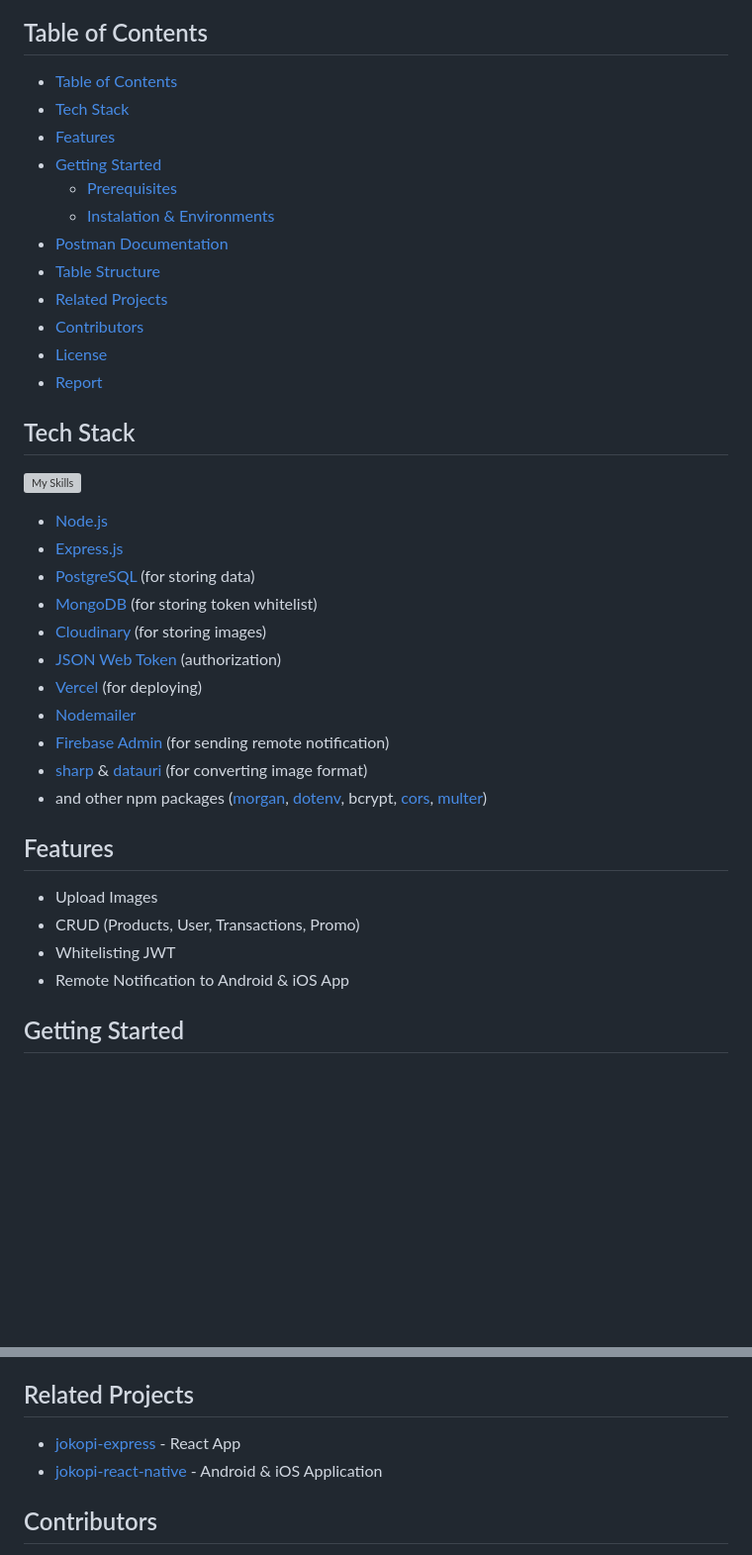
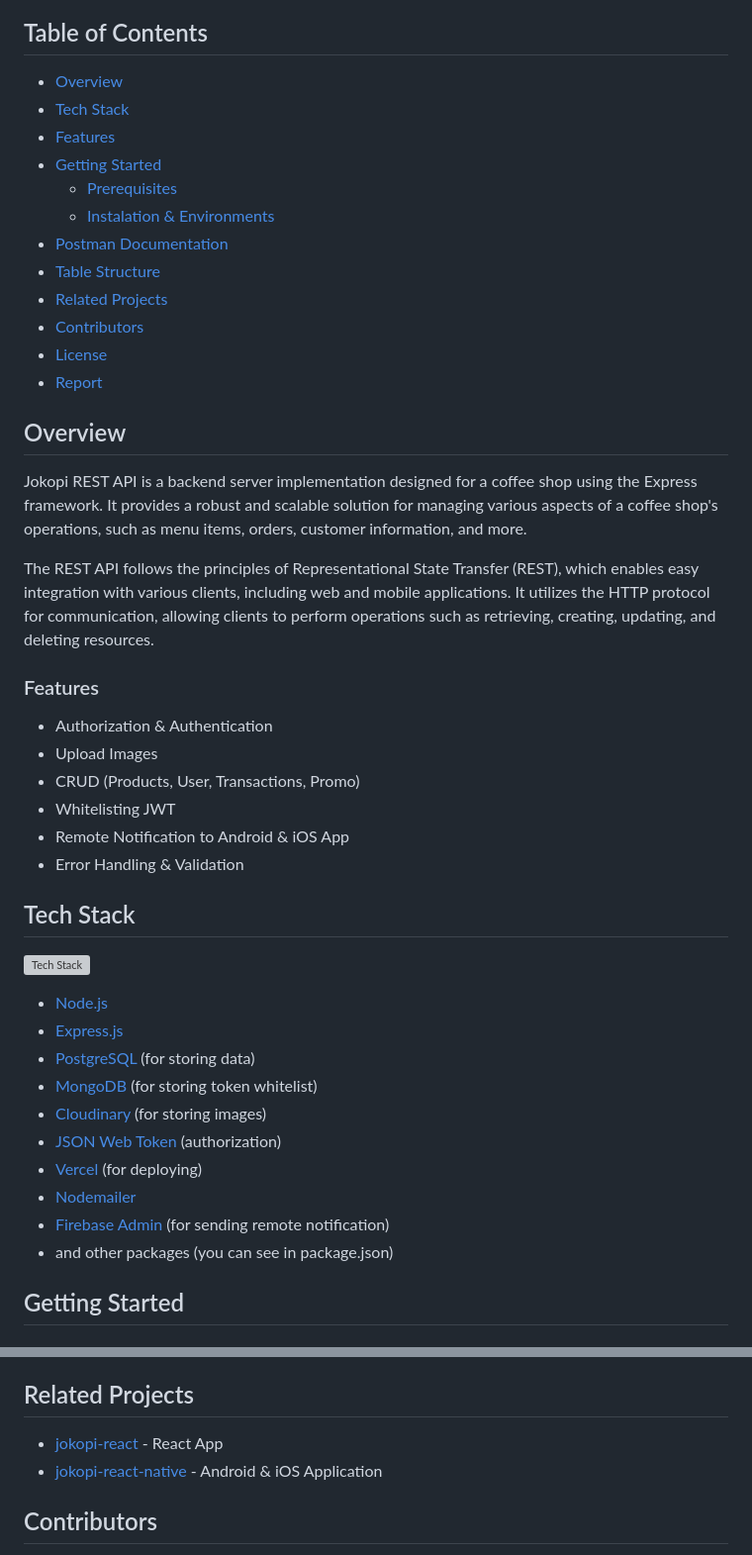
Before and after one commit to k1rana/jokopi, a Markdown page: readme.md, 2 parts joined by grey strips. Shown at 99% size. GitHub-like rendering; blank space fills up the shorter version; grey boxes are pictures that could not be loaded.

```diff
--- a/readme.md
+++ b/readme.md
@@ -13,7 +12,7 @@
 
 ## Table of Contents
 
-- [Table of Contents](#table-of-contents)
+- [Overview](#overview)
 - [Tech Stack](#tech-stack)
 - [Features](#features)
 - [Getting Started](#getting-started)
@@ -26,9 +25,24 @@
 - [License](#license)
 - [Report](#report)
 
+## Overview
+
+Jokopi REST API is a backend server implementation designed for a coffee shop using the Express framework. It provides a robust and scalable solution for managing various aspects of a coffee shop's operations, such as menu items, orders, customer information, and more.
+
+The REST API follows the principles of Representational State Transfer (REST), which enables easy integration with various clients, including web and mobile applications. It utilizes the HTTP protocol for communication, allowing clients to perform operations such as retrieving, creating, updating, and deleting resources.
+
+### Features
+
+- Authorization & Authentication
+- Upload Images
+- CRUD (Products, User, Transactions, Promo)
+- Whitelisting JWT
+- Remote Notification to Android & iOS App
+- Error Handling & Validation
+
 ## Tech Stack
 
-[![My Skills](https://skillicons.dev/icons?i=nodejs,express,mongodb,postgres,vercel,firebase)](https://skillicons.dev)
+![Tech Stack](https://skillicons.dev/icons?i=nodejs,express,mongodb,postgres,vercel,firebase)
 
 - [Node.js](https://nodejs.org/)
 - [Express.js](https://expressjs.com/)
@@ -39,15 +53,7 @@
 - [Vercel](https://vercel.com/) (for deploying)
 - [Nodemailer](https://nodemailer.com/about/)
 - [Firebase Admin](https://github.com/firebase/firebase-admin-node) (for sending remote notification)
-- [sharp](https://www.npmjs.com/package/sharp) & [datauri](https://www.npmjs.com/package/datauri) (for converting image format)
-- and other npm packages ([morgan](https://www.npmjs.com/package/morgan), [dotenv](https://www.npmjs.com/package/dotenv), bcrypt, [cors](https://www.npmjs.com/package/cors), [multer](https://www.npmjs.com/package/multer))
-
-## Features
-
-- Upload Images
-- CRUD (Products, User, Transactions, Promo)
-- Whitelisting JWT
-- Remote Notification to Android & iOS App
+- and other packages (you can see in package.json)
 
 ## Getting Started
 
@@ -137,7 +143,7 @@ For MongoDB, You just setup and define it to env the database, it will be automa
 
 ## Related Projects
 
-- [jokopi-express](https://github.com/nyannss/jokopi-react) - React App
+- [jokopi-react](https://github.com/nyannss/jokopi-react) - React App
 - [jokopi-react-native](https://github.com/nyannss/jokopi-react-native) - Android & iOS Application
 
 ## Contributors
```
Also changed, not shown: other parts of readme.md (+2 -3 lines).
